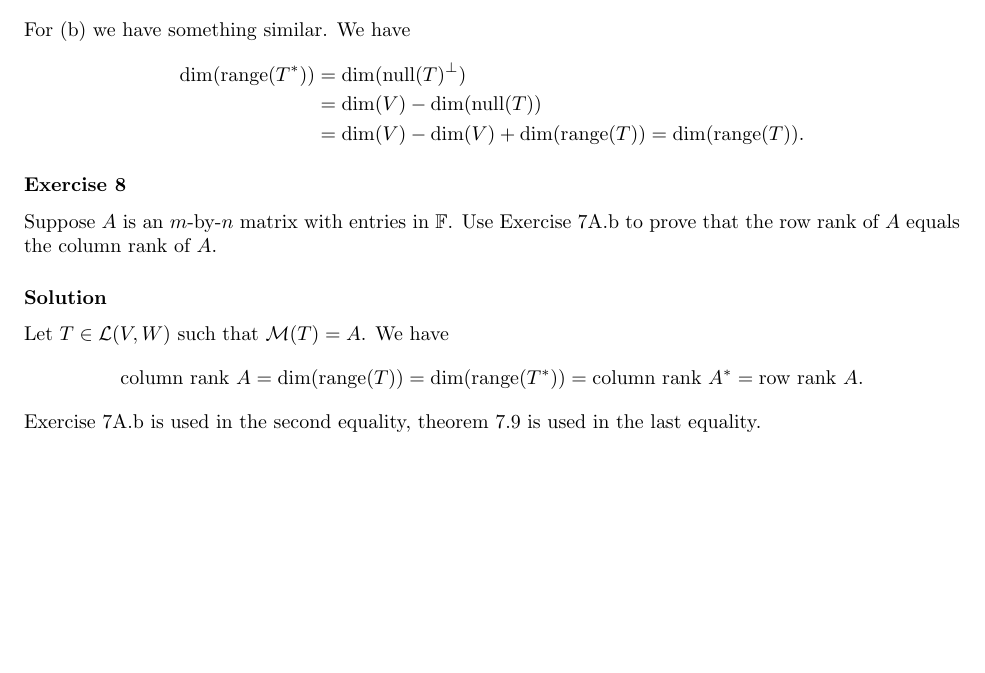
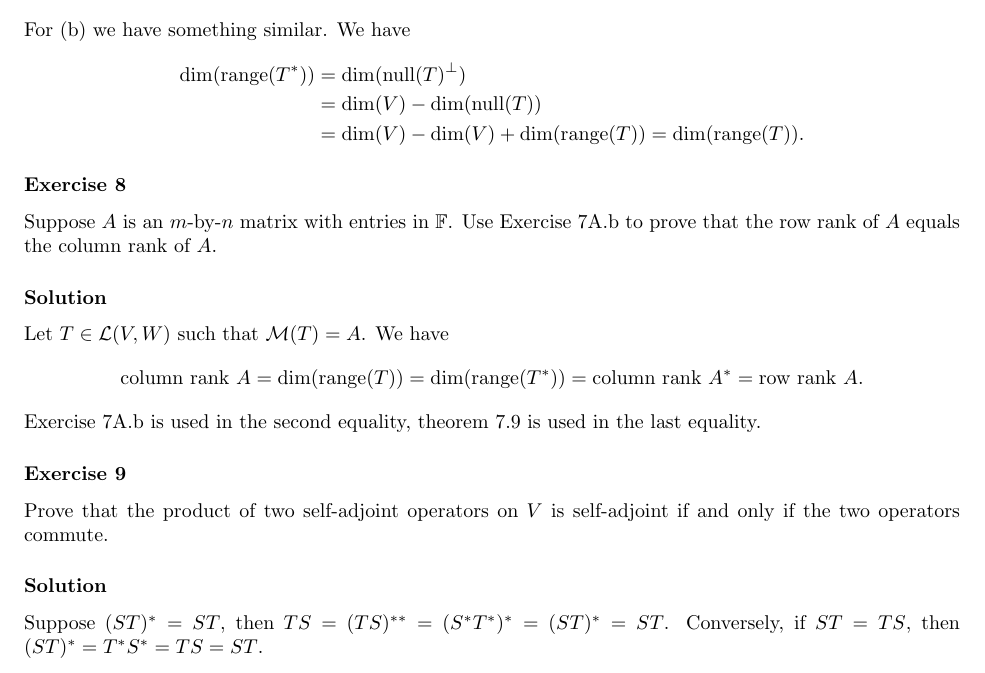
Before and after one commit to noudald/math-solutions, a LaTeX document (lin-alg-done-right/main.tex, which reads lin-alg-done-right/ch7.tex): part of page 4 of 4, cut so that both start at the same text, the shorter picture padded with empty space. Compiled offline with pdfLaTeX.

Commit message:
Solution 7A.9

```diff
--- a/lin-alg-done-right/ch7.tex
+++ b/lin-alg-done-right/ch7.tex
@@ -173,3 +173,13 @@ We have
         = \text{row rank } A.
 \end{equation*}
 Exercise 7A.b is used in the second equality, theorem 7.9 is used in the last equality.
+
+
+\subsubsection*{Exercise 9}
+
+Prove that the product of two self-adjoint operators on $V$ is self-adjoint if and only if the two operators commute.
+
+\subsubsection*{Solution}
+
+Suppose $(ST)^* = ST$, then $TS = (TS)^{**} = (S^*T^*)^* = (ST)^* = ST$.
+Conversely, if $ST = TS$, then $(ST)^* = T^*S^* = TS = ST$.
```
